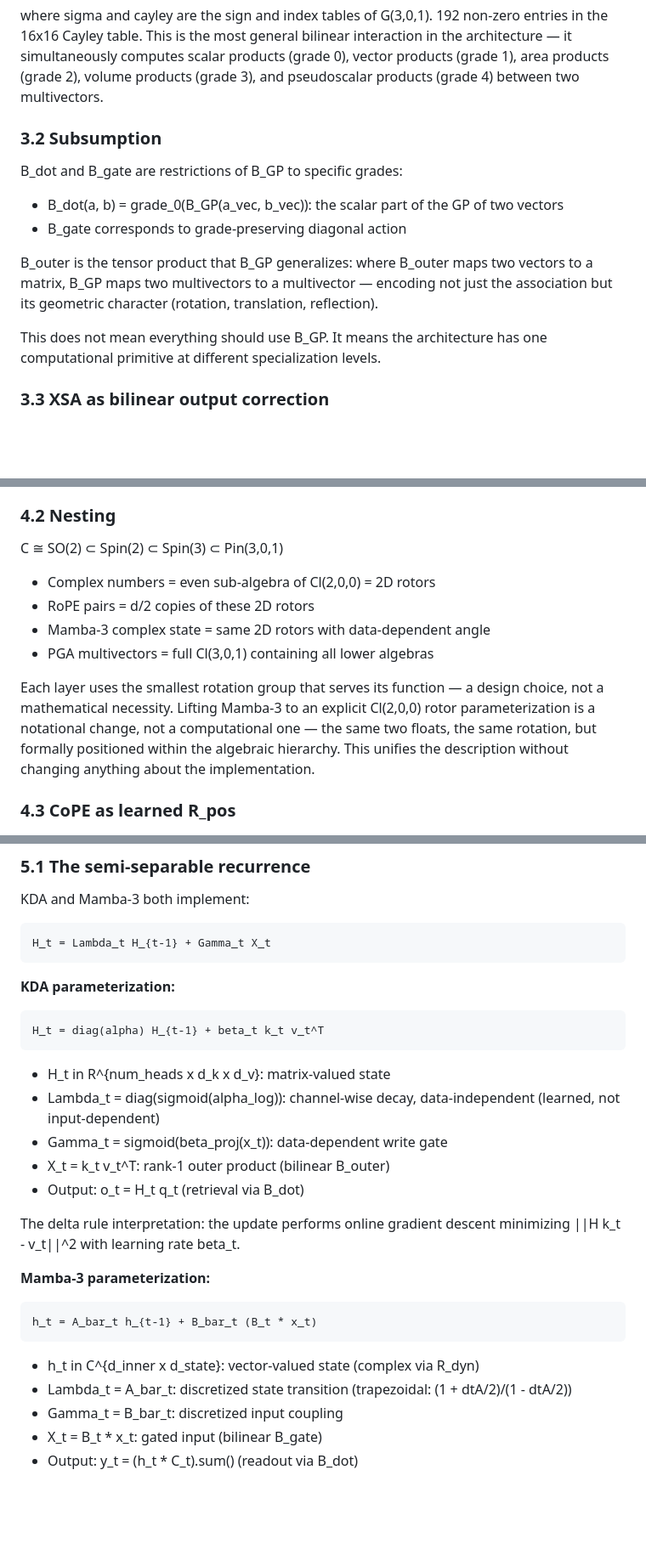
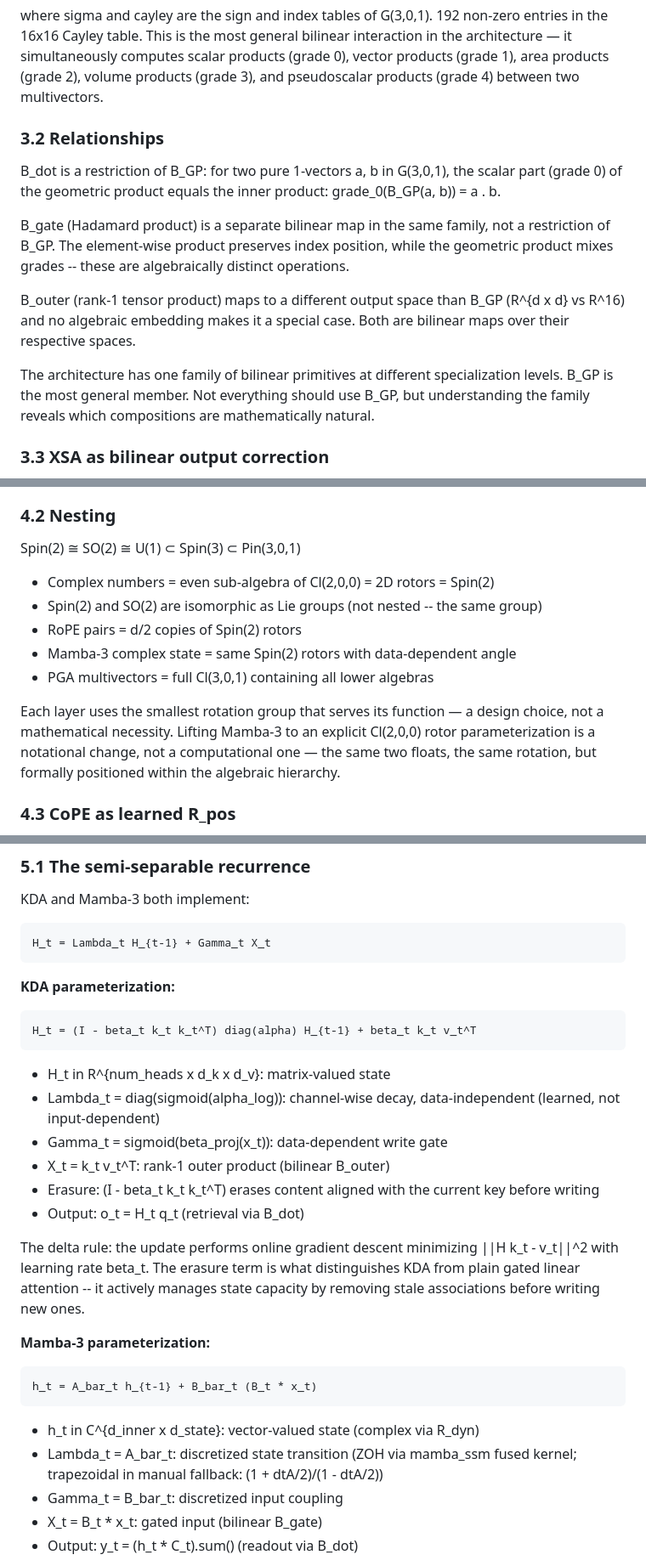
Before and after one commit to eptesicuslabs/todorov, a Markdown page: knowledge/unified_theory.md, 3 parts joined by grey strips. Shown at 85% size. Drawn GitHub-style; blank space fills up the shorter version.

Commit message:
fix unified theory: delta rule erasure, energy figures, algebra nesting
research agent verification found 4 errors in the crbr unified theory:

1. kda recurrence was missing the delta rule erasure term
   (I - beta k k^T). this is the core mechanism distinguishing kda
   from plain gated linear attention. fixed in sections 5.1 and 9.1.

2. energy figures cited fp32 costs for int8 operations. int8 add is
   0.03 pj (not 0.9 pj). corrected expected cost to 0.013 pj (~350x
   reduction from fp32 mac).

3. b_gate (hadamard product) is not a restriction of b_gp. they are
   algebraically distinct operations. section 3.2 rewritten.

4. so(2) and spin(2) are isomorphic, not nested. fixed nesting chain
   to spin(2) = so(2) = u(1) subset spin(3) subset pin(3,0,1).

also fixed: mamba3 discretization (zoh in fused kernel, trapezoidal
in fallback), mla d_c is scale-dependent, q spike notation clarified
as not yet implemented.

```diff
--- a/knowledge/unified_theory.md
+++ b/knowledge/unified_theory.md
@@ -128,16 +128,15 @@ Selective amplification/suppression. The gate controls which features pass throu
 
 where sigma and cayley are the sign and index tables of G(3,0,1). 192 non-zero entries in the 16x16 Cayley table. This is the most general bilinear interaction in the architecture — it simultaneously computes scalar products (grade 0), vector products (grade 1), area products (grade 2), volume products (grade 3), and pseudoscalar products (grade 4) between two multivectors.
 
-### 3.2 Subsumption
+### 3.2 Relationships
 
-B_dot and B_gate are restrictions of B_GP to specific grades:
+B_dot is a restriction of B_GP: for two pure 1-vectors a, b in G(3,0,1), the scalar part (grade 0) of the geometric product equals the inner product: grade_0(B_GP(a, b)) = a . b.
 
-- B_dot(a, b) = grade_0(B_GP(a_vec, b_vec)): the scalar part of the GP of two vectors
-- B_gate corresponds to grade-preserving diagonal action
+B_gate (Hadamard product) is a separate bilinear map in the same family, not a restriction of B_GP. The element-wise product preserves index position, while the geometric product mixes grades -- these are algebraically distinct operations.
 
-B_outer is the tensor product that B_GP generalizes: where B_outer maps two vectors to a matrix, B_GP maps two multivectors to a multivector — encoding not just the association but its geometric character (rotation, translation, reflection).
+B_outer (rank-1 tensor product) maps to a different output space than B_GP (R^{d x d} vs R^16) and no algebraic embedding makes it a special case. Both are bilinear maps over their respective spaces.
 
-This does not mean everything should use B_GP. It means the architecture has one computational primitive at different specialization levels.
+The architecture has one family of bilinear primitives at different specialization levels. B_GP is the most general member. Not everything should use B_GP, but understanding the family reveals which compositions are mathematically natural.
 
 ### 3.3 XSA as bilinear output correction
 
@@ -199,14 +198,15 @@ The geometric product of two multivectors produces a result that encodes rotatio
 
 ### 4.2 Nesting
 
-C ≅ SO(2) ⊂ Spin(2) ⊂ Spin(3) ⊂ Pin(3,0,1)
+Spin(2) ≅ SO(2) ≅ U(1) ⊂ Spin(3) ⊂ Pin(3,0,1)
 
-- Complex numbers = even sub-algebra of Cl(2,0,0) = 2D rotors
-- RoPE pairs = d/2 copies of these 2D rotors
-- Mamba-3 complex state = same 2D rotors with data-dependent angle
+- Complex numbers = even sub-algebra of Cl(2,0,0) = 2D rotors = Spin(2)
+- Spin(2) and SO(2) are isomorphic as Lie groups (not nested -- the same group)
+- RoPE pairs = d/2 copies of Spin(2) rotors
+- Mamba-3 complex state = same Spin(2) rotors with data-dependent angle
 - PGA multivectors = full Cl(3,0,1) containing all lower algebras
 
-Each layer uses the smallest rotation group that serves its function — a design choice, not a mathematical necessity. Lifting Mamba-3 to an explicit Cl(2,0,0) rotor parameterization is a notational change, not a computational one — the same two floats, the same rotation, but formally positioned within the algebraic hierarchy. This unifies the description without changing anything about the implementation.
+Each layer uses the smallest rotation group that serves its function — a design choice, not a mathematical necessity. Lifting Mamba-3 to an explicit Cl(2,0,0) rotor parameterization is a notational change, not a computational one — the same two floats, the same rotation, but formally positioned within the algebraic hierarchy.
 
 ### 4.3 CoPE as learned R_pos
 
@@ -238,22 +238,23 @@ KDA and Mamba-3 both implement:
 
 **KDA parameterization:**
 
-    H_t = diag(alpha) H_{t-1} + beta_t k_t v_t^T
+    H_t = (I - beta_t k_t k_t^T) diag(alpha) H_{t-1} + beta_t k_t v_t^T
 
 - H_t in R^{num_heads x d_k x d_v}: matrix-valued state
 - Lambda_t = diag(sigmoid(alpha_log)): channel-wise decay, data-independent (learned, not input-dependent)
 - Gamma_t = sigmoid(beta_proj(x_t)): data-dependent write gate
 - X_t = k_t v_t^T: rank-1 outer product (bilinear B_outer)
+- Erasure: (I - beta_t k_t k_t^T) erases content aligned with the current key before writing
 - Output: o_t = H_t q_t (retrieval via B_dot)
 
-The delta rule interpretation: the update performs online gradient descent minimizing ||H k_t - v_t||^2 with learning rate beta_t.
+The delta rule: the update performs online gradient descent minimizing ||H k_t - v_t||^2 with learning rate beta_t. The erasure term is what distinguishes KDA from plain gated linear attention -- it actively manages state capacity by removing stale associations before writing new ones.
 
 **Mamba-3 parameterization:**
 
     h_t = A_bar_t h_{t-1} + B_bar_t (B_t * x_t)
 
 - h_t in C^{d_inner x d_state}: vector-valued state (complex via R_dyn)
-- Lambda_t = A_bar_t: discretized state transition (trapezoidal: (1 + dtA/2)/(1 - dtA/2))
+- Lambda_t = A_bar_t: discretized state transition (ZOH via mamba_ssm fused kernel; trapezoidal in manual fallback: (1 + dtA/2)/(1 - dtA/2))
 - Gamma_t = B_bar_t: discretized input coupling
 - X_t = B_t * x_t: gated input (bilinear B_gate)
 - Output: y_t = (h_t * C_t).sum() (readout via B_dot)
```
Also changed, not shown: other parts of knowledge/unified_theory.md (+5 -5 lines).
